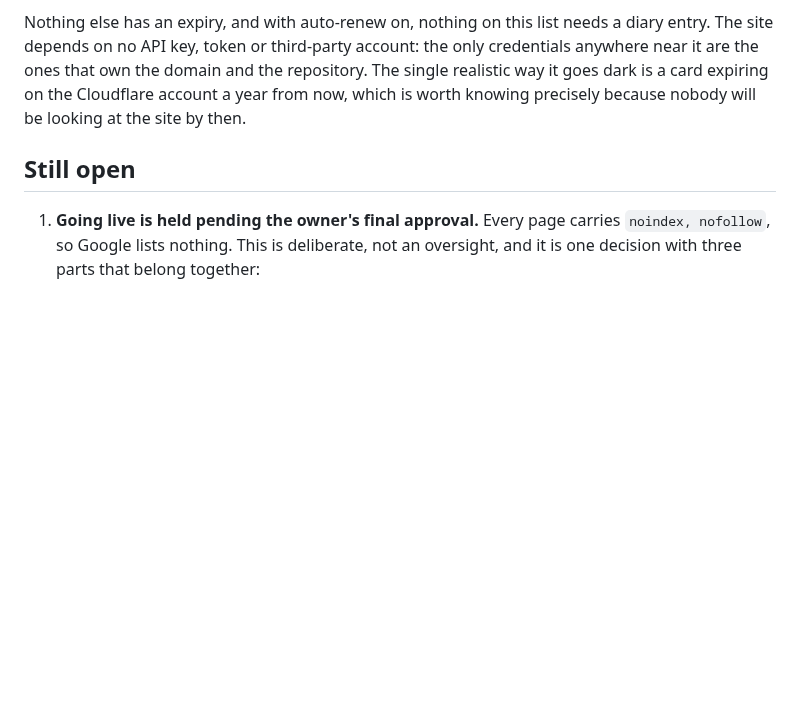
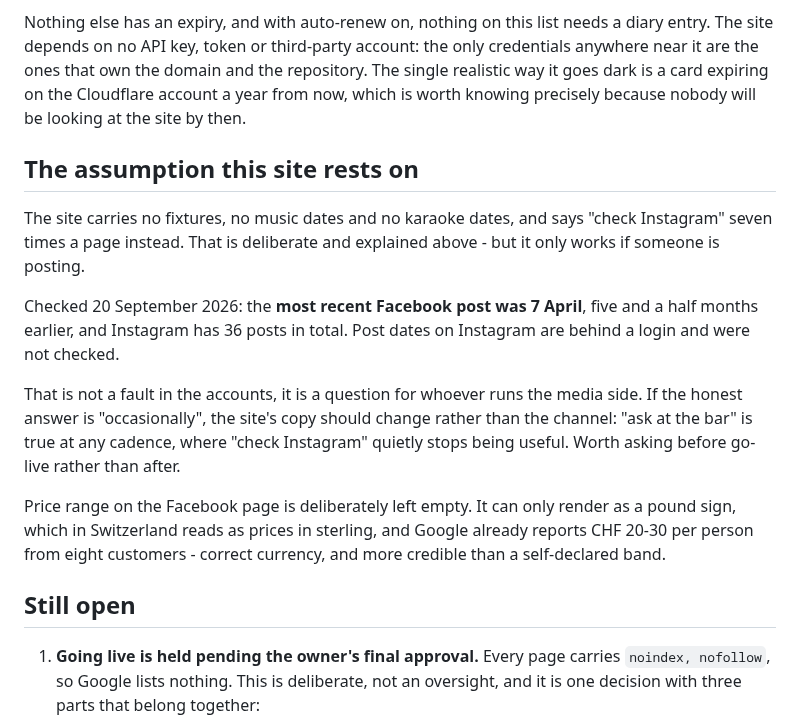
Before and after one commit to oberrieden-pub/bigben, a Markdown page: README.md, the part around the change. Rendered like a GitHub page; blank space fills up the shorter version.

Commit message:
Record the one open question that could undermine the design
The site defers to Instagram seven times a page and carries no dates of
its own. That rests on someone posting. As of today the last Facebook post
was 7 April - five and a half months - and Instagram has 36 posts total.

Written up as a question for the media side rather than a defect: if the
real cadence is occasional, the copy should change, not the channel. "Ask
at the bar" stays true at any frequency; "check Instagram" quietly stops
being useful.

Also records why the Facebook price range is deliberately empty: it can
only render a pound sign, and Google already carries CHF 20-30 per person
from eight customers.

Co-Authored-By: Claude Opus 5 <noreply@anthropic.com>

```diff
--- a/README.md
+++ b/README.md
@@ -147,6 +147,27 @@ repository. The single realistic way it goes dark is a card expiring on the
 Cloudflare account a year from now, which is worth knowing precisely because
 nobody will be looking at the site by then.
 
+## The assumption this site rests on
+
+The site carries no fixtures, no music dates and no karaoke dates, and says
+"check Instagram" seven times a page instead. That is deliberate and explained
+above - but it only works if someone is posting.
+
+Checked 20 September 2026: the **most recent Facebook post was 7 April**, five
+and a half months earlier, and Instagram has 36 posts in total. Post dates on
+Instagram are behind a login and were not checked.
+
+That is not a fault in the accounts, it is a question for whoever runs the
+media side. If the honest answer is "occasionally", the site's copy should
+change rather than the channel: "ask at the bar" is true at any cadence, where
+"check Instagram" quietly stops being useful. Worth asking before go-live
+rather than after.
+
+Price range on the Facebook page is deliberately left empty. It can only
+render as a pound sign, which in Switzerland reads as prices in sterling, and
+Google already reports CHF 20-30 per person from eight customers - correct
+currency, and more credible than a self-declared band.
+
 ## Still open
 
 1. **Going live is held pending the owner's final approval.** Every page carries
```
